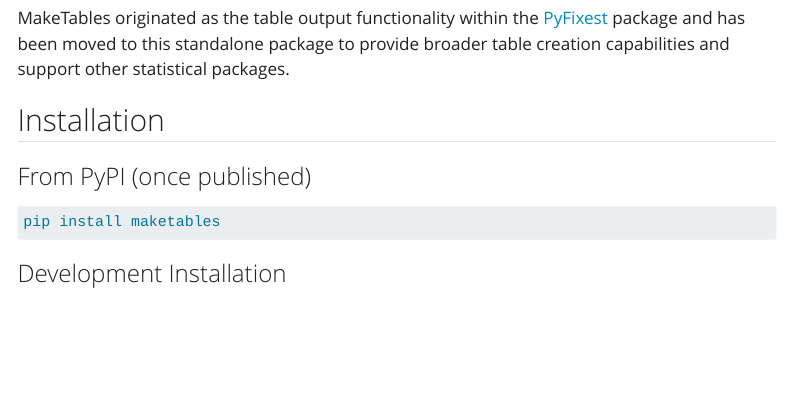
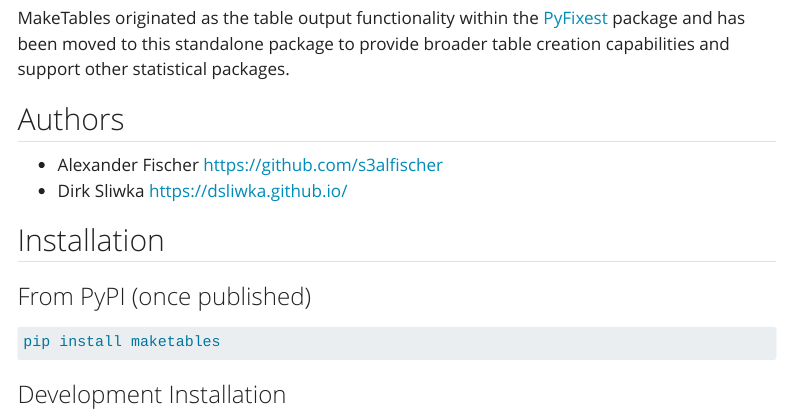
Before and after one commit to dsliwka/maketables, a Quarto document (index.qmd): the page in a window 1100 px wide, from 680 px down before the commit and from 630 px down after it, so that both start at the same text. Rendered offline with R 4.5, knitr and Pandoc in place of Quarto, with nearby package versions; menus at the side of the page are left out; long lines of code are wrapped.

Commit message:
Update readme & index.qmd

```diff
--- a/index.qmd
+++ b/index.qmd
@@ -31,6 +27,11 @@
 ## Origin
 
 MakeTables originated as the table output functionality within the [PyFixest](https://github.com/py-econometrics/pyfixest) package and has been moved to this standalone package to provide broader table creation capabilities and support other statistical packages.
+
+## Authors
+
+- Alexander Fischer [https://github.com/s3alfischer](https://github.com/s3alfisc)
+- Dirk Sliwka [https://dsliwka.github.io/](https://dsliwka.github.io/)
 
 ## Installation
 
```
Also changed, not shown: README.md, index.qmd (4 more changed lines).
